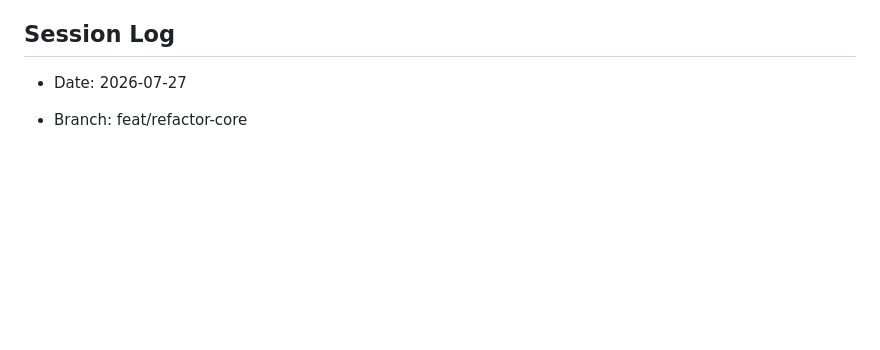
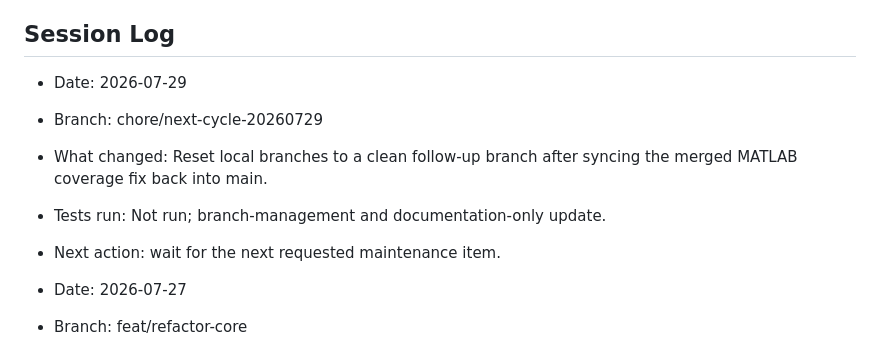
Before and after one commit to Ramin-Developer/OneDimensionalFEM, a Markdown page: docs/MODERNIZATION_PLAN.md, the part around the change. Drawn GitHub-style; blank space fills up the shorter version.

Commit message:
Update modrnization plan to reflect the next cycle of work.

```diff
--- a/docs/MODERNIZATION_PLAN.md
+++ b/docs/MODERNIZATION_PLAN.md
@@ -117,6 +117,12 @@ Append a short note at the top of the log below after each session:
 
 ## Session Log
 
+- Date: 2026-07-29
+- Branch: chore/next-cycle-20260729
+- What changed: Reset local branches to a clean follow-up branch after syncing the merged MATLAB coverage fix back into main.
+- Tests run: Not run; branch-management and documentation-only update.
+- Next action: wait for the next requested maintenance item.
+
 - Date: 2026-07-27
 - Branch: feat/refactor-core
 - What changed: Repository moved to new GitHub account, branch renamed to main, feature branch created, Main_Program change preserved and pushed, initial MATLAB CI workflow added.
```
